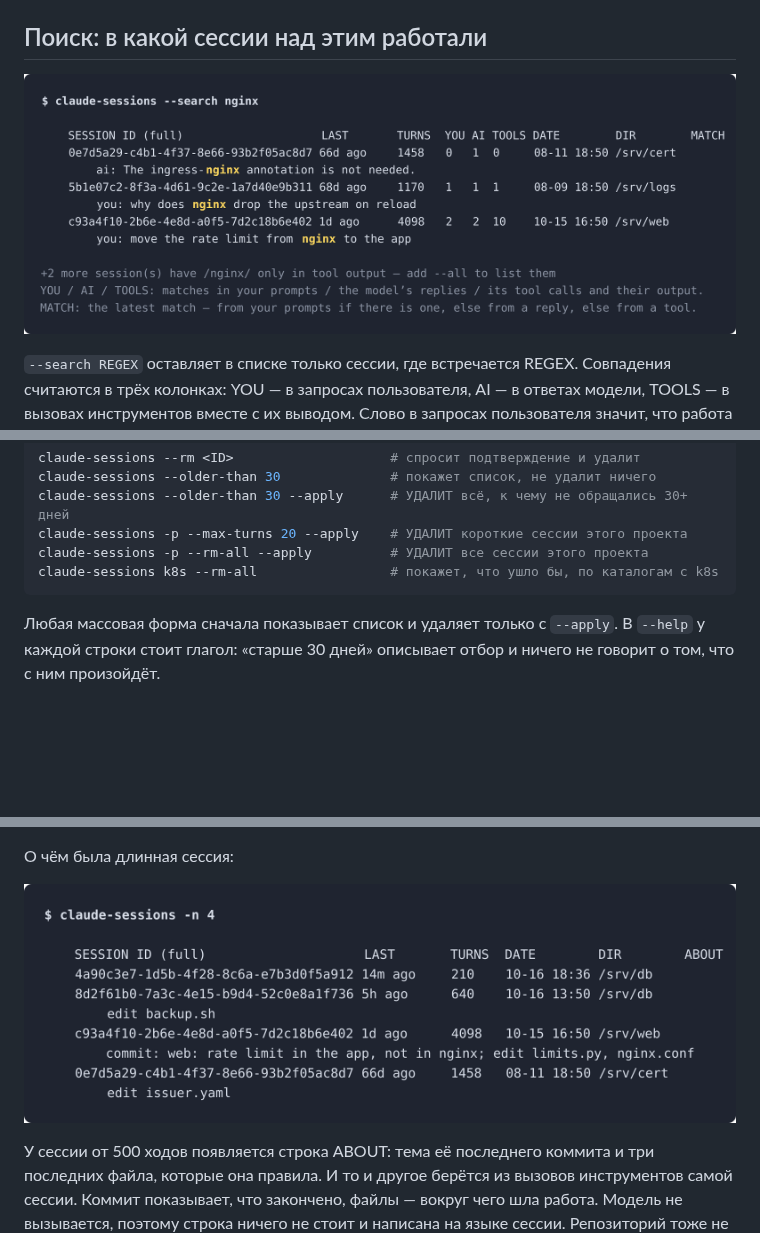
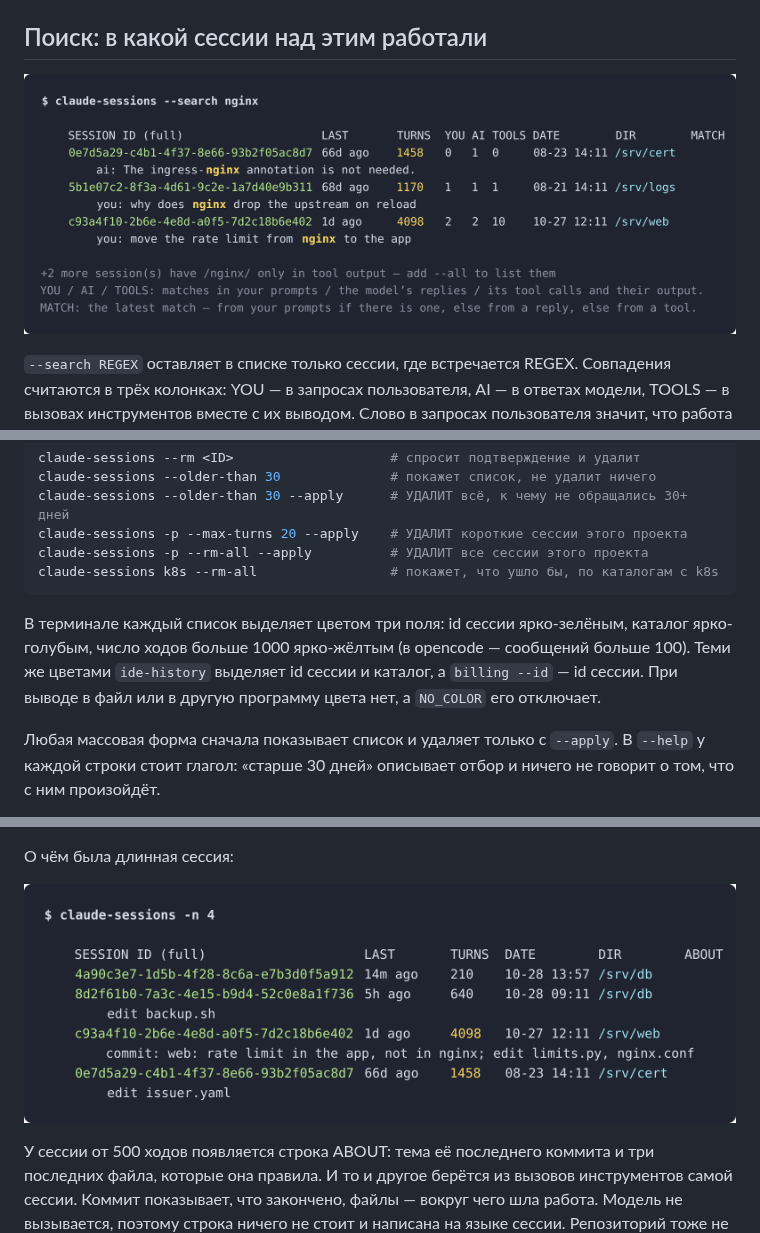
Before and after one commit to vadbosh/ide-sessions, a Markdown page: README.RU.md, 3 parts joined by grey strips. GitHub-like rendering; pictures changed too: docs/list.png, docs/search.png; blank space fills up the shorter version.

````diff
--- a/README.RU.md
+++ b/README.RU.md
@@ -174,6 +174,12 @@ claude-sessions -p --max-turns 20 --apply    # УДАЛИТ короткие с
 claude-sessions -p --rm-all --apply          # УДАЛИТ все сессии этого проекта
 claude-sessions k8s --rm-all                 # покажет, что ушло бы, по каталогам с k8s
 ```
+
+В терминале каждый список выделяет цветом три поля: id сессии ярко-зелёным,
+каталог ярко-голубым, число ходов больше 1000 ярко-жёлтым (в opencode —
+сообщений больше 100). Теми же цветами `ide-history` выделяет id сессии и
+каталог, а `billing --id` — id сессии. При выводе в файл или в другую
+программу цвета нет, а `NO_COLOR` его отключает.
 
 Любая массовая форма сначала показывает список и удаляет только с `--apply`.
 В `--help` у каждой строки стоит глагол: «старше 30 дней» описывает отбор и
````
Also changed, not shown: CHANGELOG.md (+13 -0 lines), README.md (+6 -0 lines), 8 other files.
